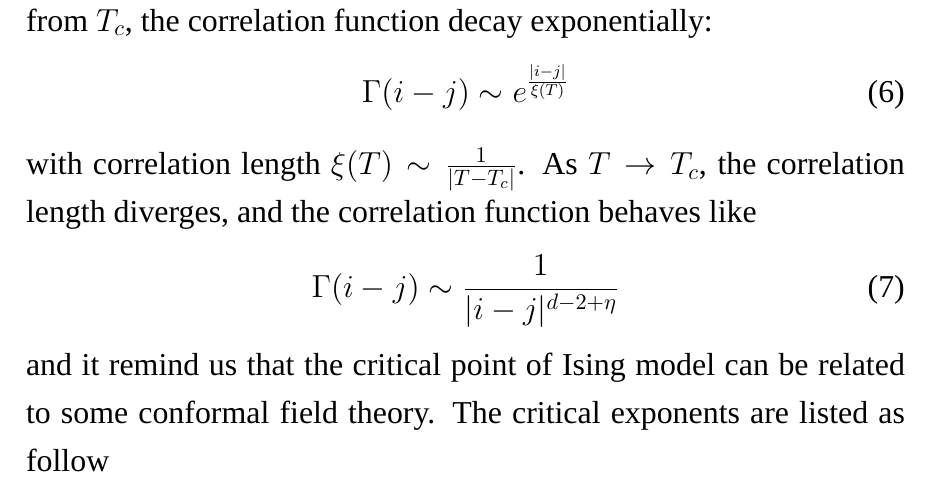
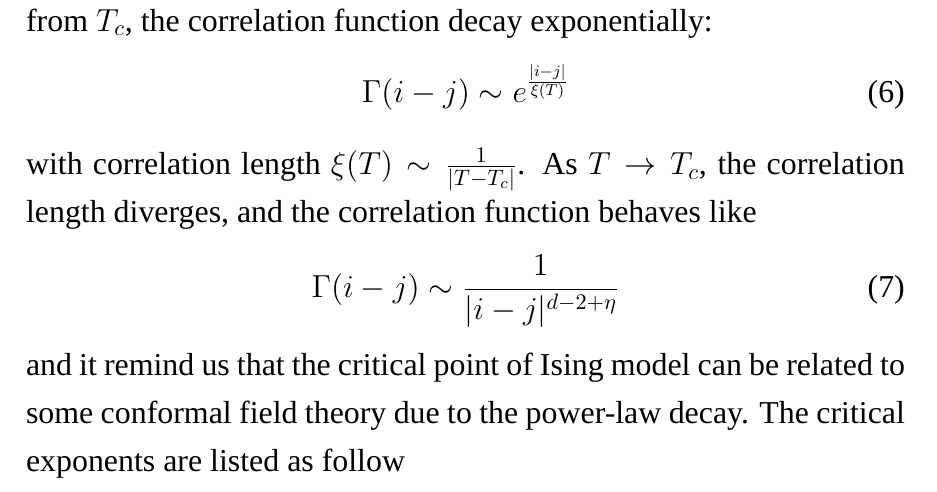
Before and after one commit to LRLVEC/QMC_IsingModel, a LaTeX document (Ising MC.tex): part of page 3 of 3, cut so that both start at the same text. Compiled offline with XeLaTeX; a missing font is replaced by an installed copy or a similar font.

Commit message:
Update Ising MC.tex

```diff
--- a/Ising MC.tex
+++ b/Ising MC.tex
@@ -145,6 +145,6 @@ with correlation length $\xi(T)\sim\frac{1}{|T-T_c|}$. As $T\rightarrow T_c$, th
 \begin{equation}
 	\Gamma(i-j)\sim\frac{1}{|i-j|^{d-2+\eta}}
 \end{equation}
-and it remind us that the critical point of Ising model can be related to some conformal field theory. The critical exponents are listed as follow
+and it remind us that the critical point of Ising model can be related to some conformal field theory due to the power-law decay. The critical exponents are listed as follow
 
 \end{document}
```
